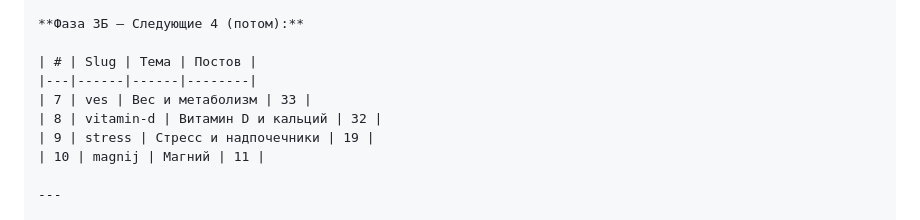
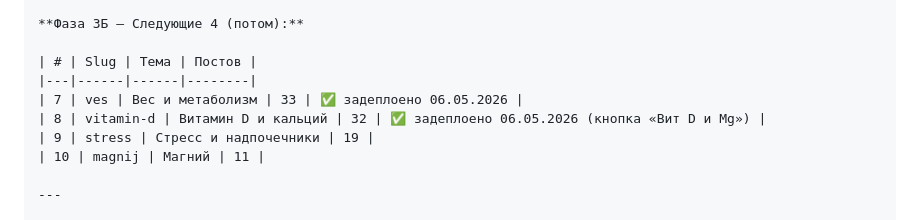
Before and after one commit to listosha/miniapp-tasks, a Markdown page: TASKS.md, the part around the change. GitHub-like rendering.

Commit message:
GEO-3Б: ves + vitamin-d задеплоены ✅ (06.05.2026)

```diff
--- a/TASKS.md
+++ b/TASKS.md
@@ -83,8 +83,8 @@ GEO-2.4 sitemap.xml ✅
 
 | # | Slug | Тема | Постов |
 |---|------|------|--------|
-| 7 | ves | Вес и метаболизм | 33 |
-| 8 | vitamin-d | Витамин D и кальций | 32 |
+| 7 | ves | Вес и метаболизм | 33 | ✅ задеплоено 06.05.2026 |
+| 8 | vitamin-d | Витамин D и кальций | 32 | ✅ задеплоено 06.05.2026 (кнопка «Вит D и Mg») |
 | 9 | stress | Стресс и надпочечники | 19 |
 | 10 | magnij | Магний | 11 |
 
```
